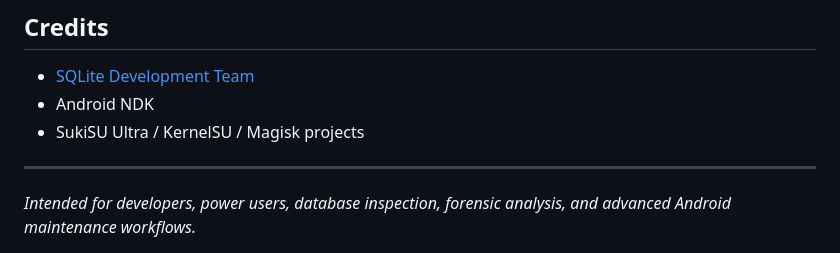
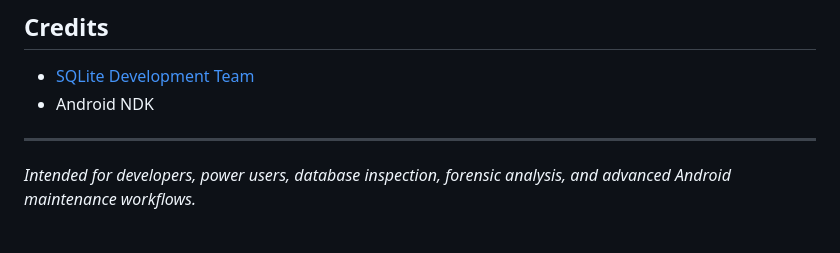
Before and after one commit to nikakvo/sqlite3-android-arm64-only, a Markdown page: README.MD, the part around the change. GitHub-like rendering.

```diff
--- a/README.MD
+++ b/README.MD
@@ -152,7 +152,6 @@ Only the standalone `sqlite3` command-line shell is replaced. All applications a
 
 - [SQLite Development Team](https://www.sqlite.org/)
 - Android NDK
-- SukiSU Ultra / KernelSU / Magisk projects
 
 ---
 
```
